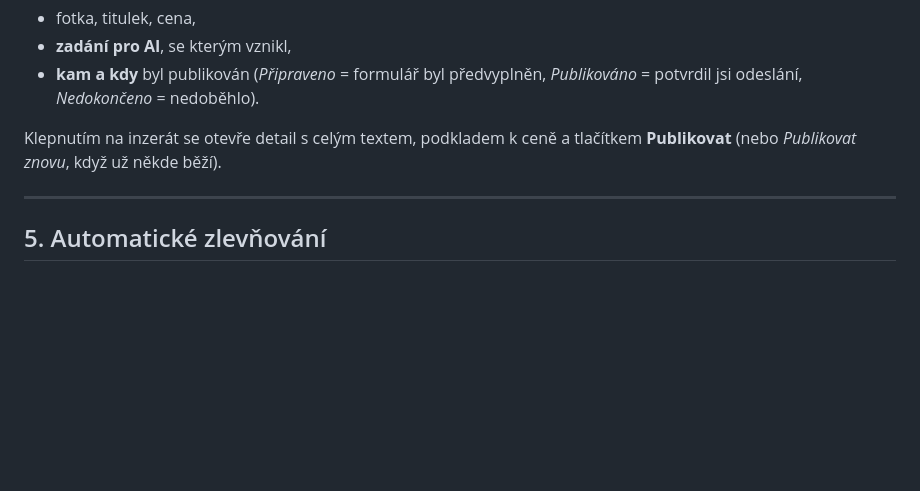
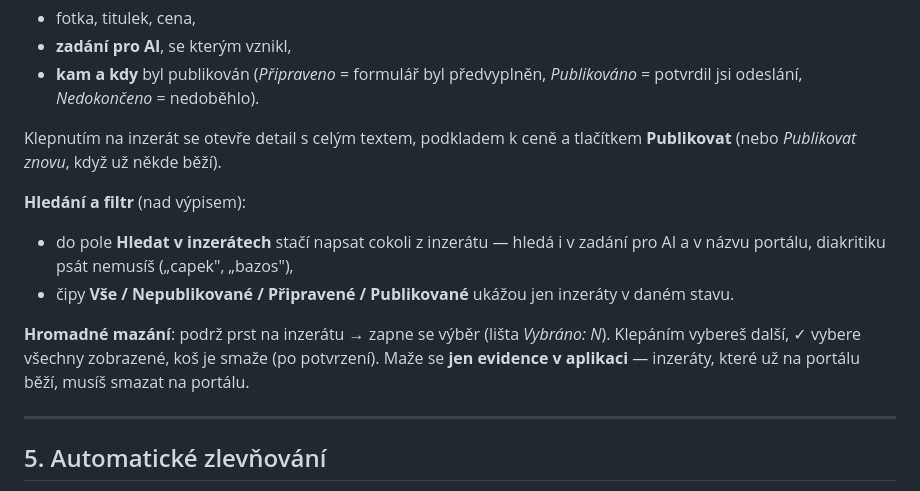
Before and after one commit to walterX12/notepad-rapid, a Markdown page: docs/navod.md, the part around the change. GitHub-like rendering; blank space fills up the shorter version.

Commit message:
docs: návod doplněn o hledání, filtr a hromadné mazání v evidenci (v0.43.0)

```diff
--- a/docs/navod.md
+++ b/docs/navod.md
@@ -77,6 +77,16 @@ Hlavní obrazovka = přehled všeho, co inzeruješ. U každého inzerátu je vid
 Klepnutím na inzerát se otevře detail s celým textem, podkladem k ceně a tlačítkem **Publikovat**
 (nebo *Publikovat znovu*, když už někde běží).
 
+**Hledání a filtr** (nad výpisem):
+
+- do pole **Hledat v inzerátech** stačí napsat cokoli z inzerátu — hledá i v zadání pro AI a v názvu
+  portálu, diakritiku psát nemusíš („capek", „bazos"),
+- čipy **Vše / Nepublikované / Připravené / Publikované** ukážou jen inzeráty v daném stavu.
+
+**Hromadné mazání**: podrž prst na inzerátu → zapne se výběr (lišta *Vybráno: N*). Klepáním vybereš
+další, ✓ vybere všechny zobrazené, koš je smaže (po potvrzení). Maže se **jen evidence v aplikaci** —
+inzeráty, které už na portálu běží, musíš smazat na portálu.
+
 ---
 
 ## 5. Automatické zlevňování
```
